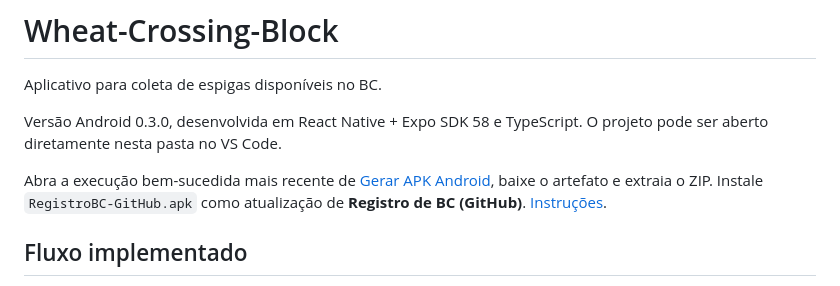
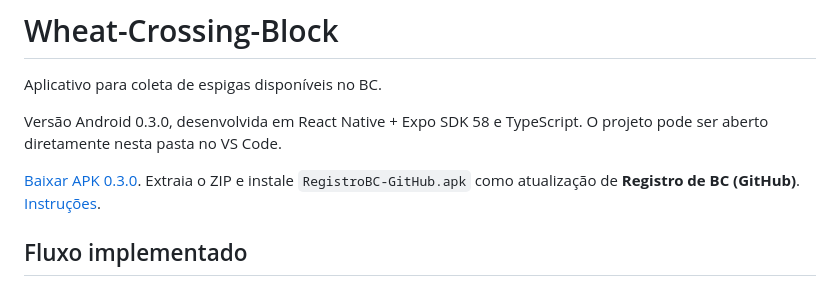
Before and after one commit to WheatResearchGDM/Wheat-Crossing-Block, a Markdown page: README.md, the part around the change. Drawn GitHub-style.

```diff
--- a/README.md
+++ b/README.md
@@ -3,7 +3,7 @@ Aplicativo para coleta de espigas disponíveis no BC.
 
 Versão Android 0.3.0, desenvolvida em React Native + Expo SDK 58 e TypeScript. O projeto pode ser aberto diretamente nesta pasta no VS Code.
 
-Abra a execução bem-sucedida mais recente de [Gerar APK Android](https://github.com/WheatResearchGDM/Wheat-Crossing-Block/actions/workflows/android-apk.yml), baixe o artefato e extraia o ZIP. Instale `RegistroBC-GitHub.apk` como atualização de **Registro de BC (GitHub)**. [Instruções](docs/INSTALAR_ANDROID.md).
+[Baixar APK 0.3.0](https://github.com/WheatResearchGDM/Wheat-Crossing-Block/actions/runs/40155081615/artifacts/12584104042). Extraia o ZIP e instale `RegistroBC-GitHub.apk` como atualização de **Registro de BC (GitHub)**. [Instruções](docs/INSTALAR_ANDROID.md).
 
 ## Fluxo implementado
 
```
Also changed, not shown: docs/GITHUB_ACTIONS.md (+4 -0 lines).
